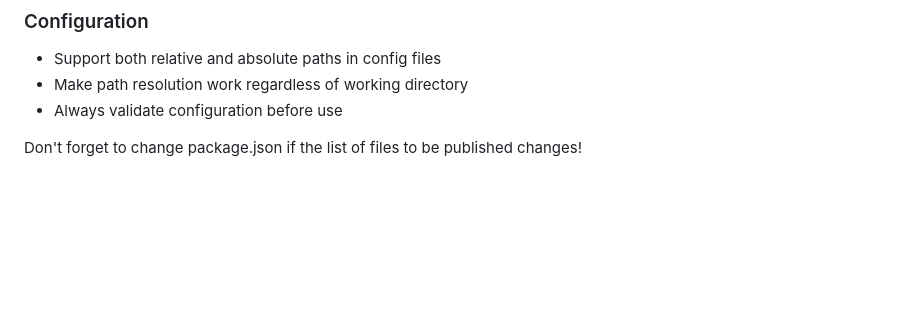
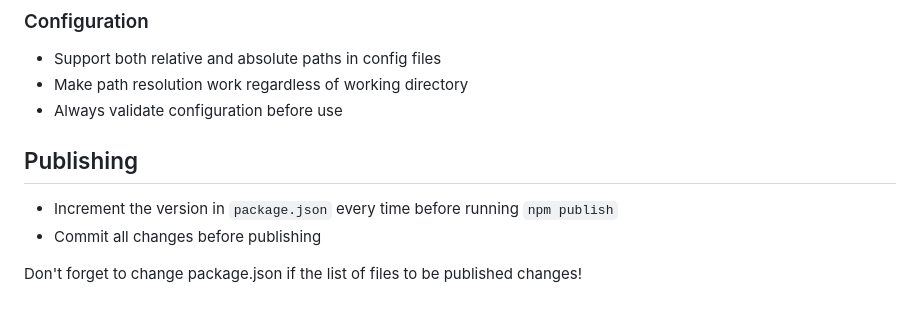
Before and after one commit to willer/claude-evolve, a Markdown page: CLAUDE.md, the part around the change. Drawn GitHub-style; blank space fills up the shorter version.

Commit message:
Add publishing checklist to CLAUDE.md
Reminder to increment package.json version and commit before npm publish.

Co-Authored-By: Claude Opus 4.6 <noreply@anthropic.com>

```diff
--- a/CLAUDE.md
+++ b/CLAUDE.md
@@ -151,4 +151,9 @@ fi
 - Always validate configuration before use
 
 
+## Publishing
+
+- Increment the version in `package.json` every time before running `npm publish`
+- Commit all changes before publishing
+
 Don't forget to change package.json if the list of files to be published changes!
```
